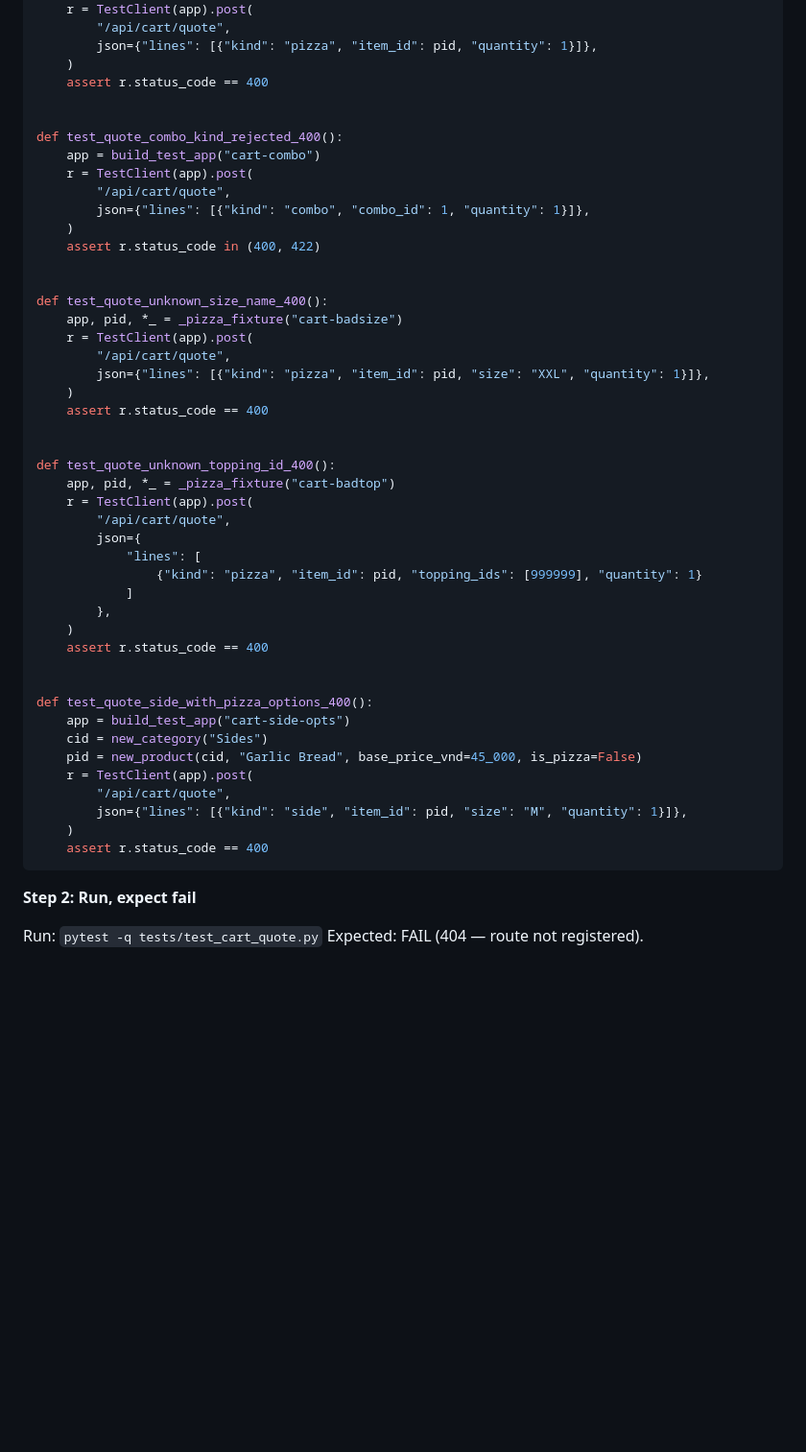
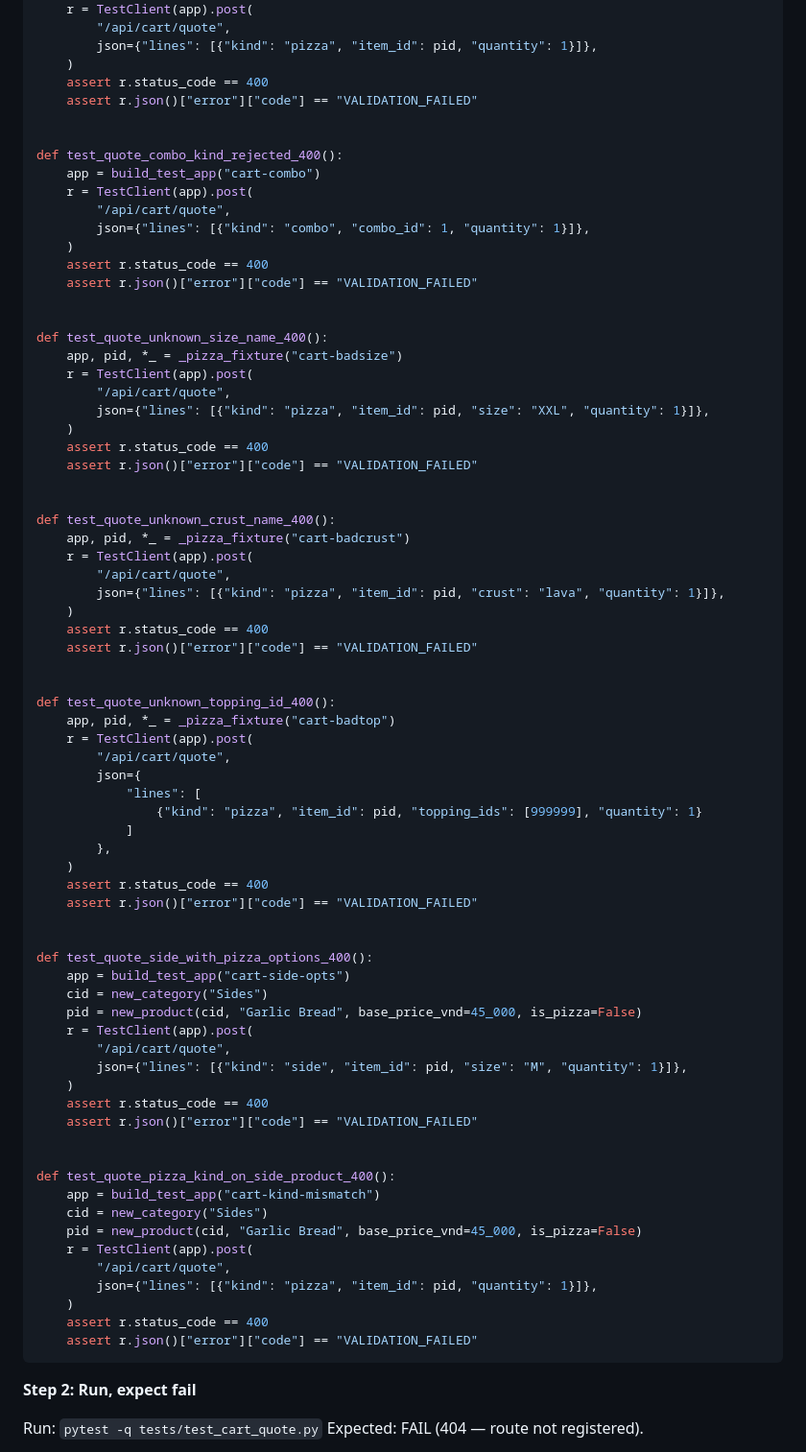
Before and after one commit to Supporter09/PizzaHust, a Markdown page: docs/plans/2026-06-09-u3-customize-pizza-plan.md, the part around one of its changes. Shown at 96% size. GitHub-like rendering; blank space fills up the shorter version.

````diff
--- a/docs/plans/2026-06-09-u3-customize-pizza-plan.md
+++ b/docs/plans/2026-06-09-u3-customize-pizza-plan.md
@@ -283,6 +283,7 @@ def test_quote_inactive_product_400():
         json={"lines": [{"kind": "pizza", "item_id": pid, "quantity": 1}]},
     )
     assert r.status_code == 400
+    assert r.json()["error"]["code"] == "VALIDATION_FAILED"
 
 
 def test_quote_combo_kind_rejected_400():
@@ -291,7 +292,8 @@ def test_quote_combo_kind_rejected_400():
         "/api/cart/quote",
         json={"lines": [{"kind": "combo", "combo_id": 1, "quantity": 1}]},
     )
-    assert r.status_code in (400, 422)
+    assert r.status_code == 400
+    assert r.json()["error"]["code"] == "VALIDATION_FAILED"
 
 
 def test_quote_unknown_size_name_400():
@@ -301,6 +303,17 @@ def test_quote_unknown_size_name_400():
         json={"lines": [{"kind": "pizza", "item_id": pid, "size": "XXL", "quantity": 1}]},
     )
     assert r.status_code == 400
+    assert r.json()["error"]["code"] == "VALIDATION_FAILED"
+
+
+def test_quote_unknown_crust_name_400():
+    app, pid, *_ = _pizza_fixture("cart-badcrust")
+    r = TestClient(app).post(
+        "/api/cart/quote",
+        json={"lines": [{"kind": "pizza", "item_id": pid, "crust": "lava", "quantity": 1}]},
+    )
+    assert r.status_code == 400
+    assert r.json()["error"]["code"] == "VALIDATION_FAILED"
 
 
 def test_quote_unknown_topping_id_400():
@@ -314,6 +327,7 @@ def test_quote_unknown_topping_id_400():
         },
     )
     assert r.status_code == 400
+    assert r.json()["error"]["code"] == "VALIDATION_FAILED"
 
 
 def test_quote_side_with_pizza_options_400():
@@ -325,6 +339,19 @@ def test_quote_side_with_pizza_options_400():
         json={"lines": [{"kind": "side", "item_id": pid, "size": "M", "quantity": 1}]},
     )
     assert r.status_code == 400
+    assert r.json()["error"]["code"] == "VALIDATION_FAILED"
+
+
+def test_quote_pizza_kind_on_side_product_400():
+    app = build_test_app("cart-kind-mismatch")
+    cid = new_category("Sides")
+    pid = new_product(cid, "Garlic Bread", base_price_vnd=45_000, is_pizza=False)
+    r = TestClient(app).post(
+        "/api/cart/quote",
+        json={"lines": [{"kind": "pizza", "item_id": pid, "quantity": 1}]},
+    )
+    assert r.status_code == 400
+    assert r.json()["error"]["code"] == "VALIDATION_FAILED"
 ```
 
 **Step 2: Run, expect fail**
````
Also changed, not shown: other parts of docs/plans/2026-06-09-u3-customize-pizza-plan.md (+60 -9 lines), docs/plans/2026-06-09-u3-customize-pizza-design.md (+5 -3 lines).
